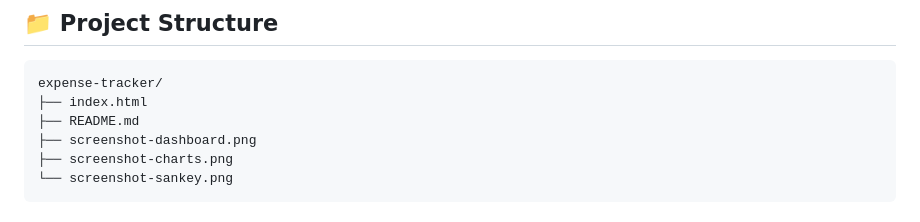
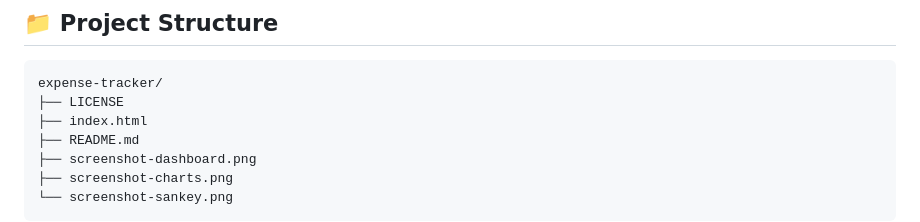
Before and after one commit to vatsalgandhi93/Expense-Tracker, a Markdown page: README.md, the part around the change. Rendered like a GitHub page.

````diff
--- a/README.md
+++ b/README.md
@@ -73,6 +73,7 @@ No frameworks. No bundler. No dependencies to install.
 
 ```
 expense-tracker/
+├── LICENSE
 ├── index.html
 ├── README.md
 ├── screenshot-dashboard.png
````
